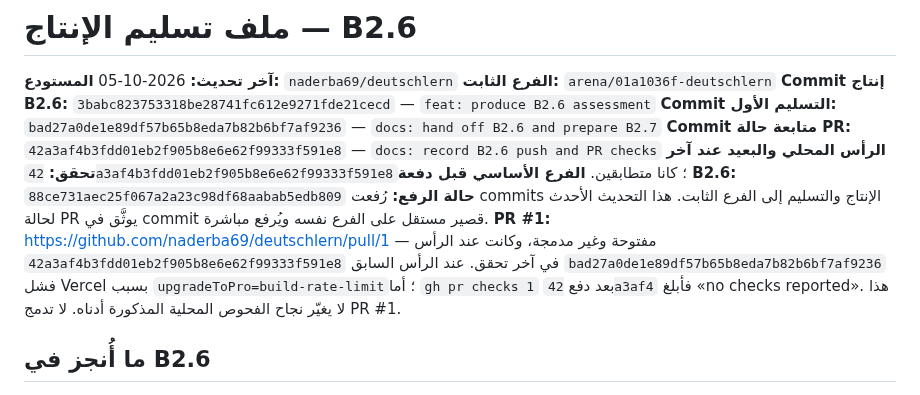
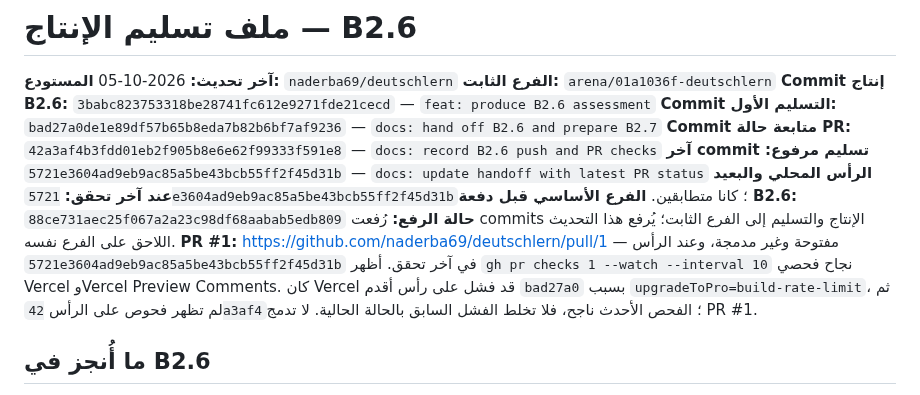
Before and after one commit to naderba69/deutschlern, a Markdown page: data/production-handoff.md, the part around the change. Rendered like a GitHub page.

Commit message:
docs: record passing B2.6 PR checks
Co-authored-by: arena-agent <297053741+arena-agent@users.noreply.github.com>

```diff
--- a/data/production-handoff.md
+++ b/data/production-handoff.md
@@ -6,10 +6,11 @@
 **Commit إنتاج B2.6:** `3babc823753318be28741fc612e9271fde21cecd` — `feat: produce B2.6 assessment`
 **Commit التسليم الأول:** `bad27a0de1e89df57b65b8eda7b82b6bf7af9236` — `docs: hand off B2.6 and prepare B2.7`
 **Commit متابعة حالة PR:** `42a3af4b3fdd01eb2f905b8e6e62f99333f591e8` — `docs: record B2.6 push and PR checks`
-**الرأس المحلي والبعيد عند آخر تحقق:** `42a3af4b3fdd01eb2f905b8e6e62f99333f591e8`؛ كانا متطابقين.
+**آخر commit تسليم مرفوع:** `5721e3604ad9eb9ac85a5be43bcb55ff2f45d31b` — `docs: update handoff with latest PR status`
+**الرأس المحلي والبعيد عند آخر تحقق:** `5721e3604ad9eb9ac85a5be43bcb55ff2f45d31b`؛ كانا متطابقين.
 **الفرع الأساسي قبل دفعة B2.6:** `88ce731aec25f067a2a23c98df68aabab5edb809`
-**حالة الرفع:** رُفعت commits الإنتاج والتسليم إلى الفرع الثابت. هذا التحديث الأحدث لحالة PR يوثَّق في commit قصير مستقل على الفرع نفسه ويُرفع مباشرة.
-**PR #1:** https://github.com/naderba69/deutschlern/pull/1 — مفتوحة وغير مدمجة، وكانت عند الرأس `42a3af4b3fdd01eb2f905b8e6e62f99333f591e8` في آخر تحقق. عند الرأس السابق `bad27a0de1e89df57b65b8eda7b82b6bf7af9236` فشل Vercel بسبب `upgradeToPro=build-rate-limit`؛ أما `gh pr checks 1` بعد دفع `42a3af4` فأبلغ «no checks reported». هذا لا يغيّر نجاح الفحوص المحلية المذكورة أدناه. لا تدمج PR #1.
+**حالة الرفع:** رُفعت commits الإنتاج والتسليم إلى الفرع الثابت؛ يُرفع هذا التحديث اللاحق على الفرع نفسه.
+**PR #1:** https://github.com/naderba69/deutschlern/pull/1 — مفتوحة وغير مدمجة، وعند الرأس `5721e3604ad9eb9ac85a5be43bcb55ff2f45d31b` في آخر تحقق. أظهر `gh pr checks 1 --watch --interval 10` نجاح فحصي Vercel وVercel Preview Comments. كان Vercel قد فشل على رأس أقدم `bad27a0` بسبب `upgradeToPro=build-rate-limit`، ثم لم تظهر فحوص على الرأس `42a3af4`؛ الفحص الأحدث ناجح، فلا تخلط الفشل السابق بالحالة الحالية. لا تدمج PR #1.
 
 ## ما أُنجز في B2.6
 
```
Also changed, not shown: PROFESSIONAL_CONTINUATION_PROMPT_AR.md (+2 -2 lines).
